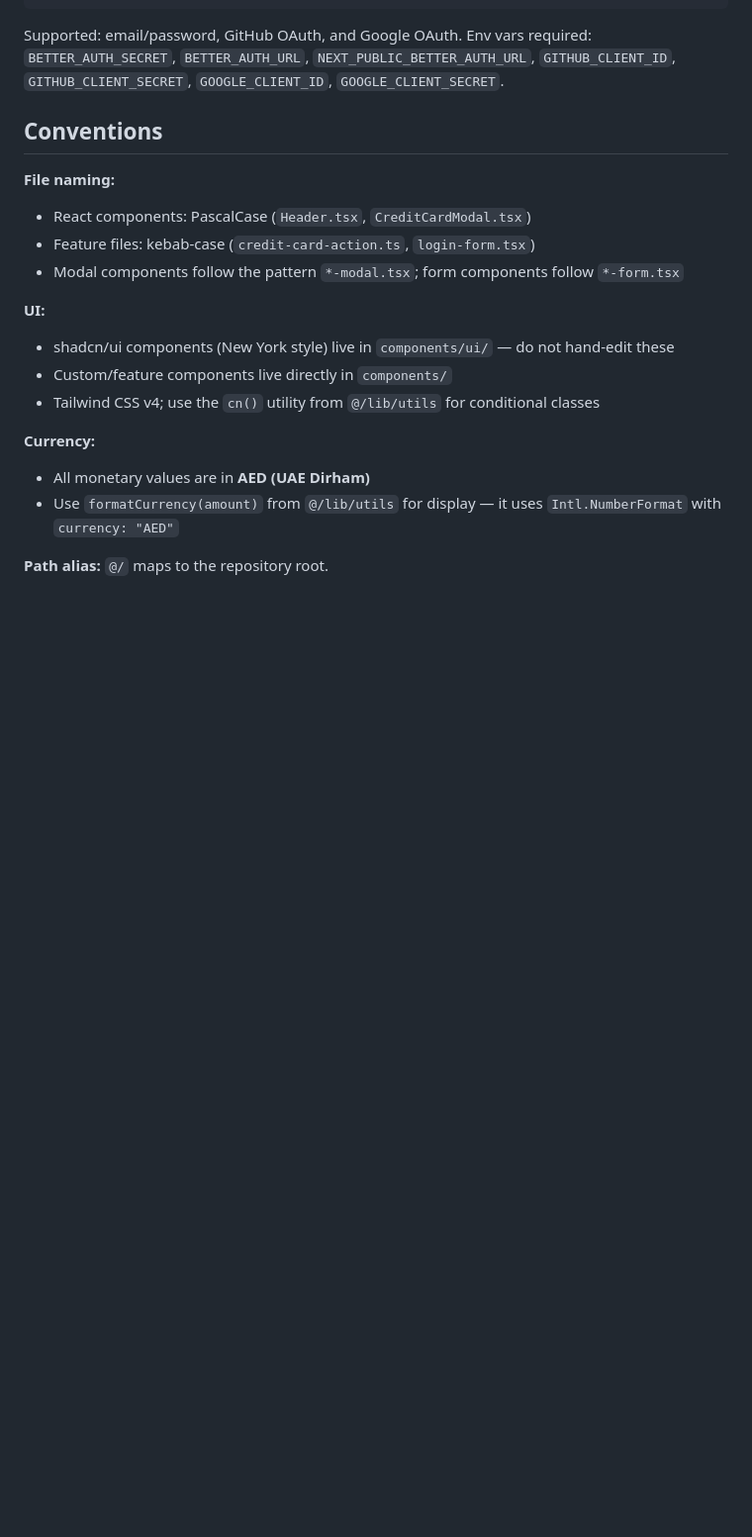
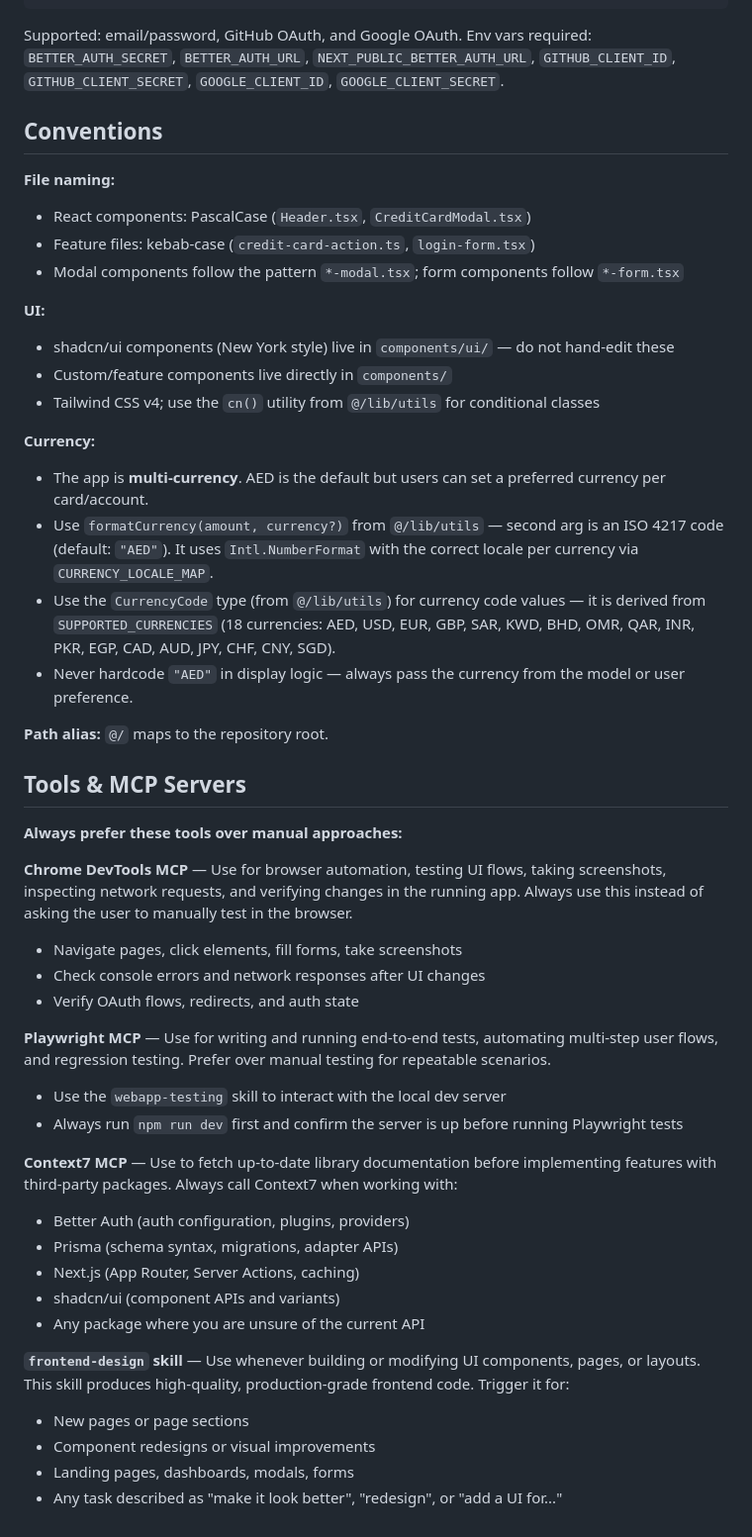
Before and after one commit to habibjutt/simple_expenses, a Markdown page: .github/copilot-instructions.md, the part around the change. Shown at 99% size. Rendered like a GitHub page; blank space fills up the shorter version.

Commit message:
Enhance copilot instructions: update currency handling and add testing tools guidance

```diff
--- a/.github/copilot-instructions.md
+++ b/.github/copilot-instructions.md
@@ -71,7 +71,35 @@ Supported: email/password, GitHub OAuth, and Google OAuth. Env vars required: `B
 - Tailwind CSS v4; use the `cn()` utility from `@/lib/utils` for conditional classes
 
 **Currency:**
-- All monetary values are in **AED (UAE Dirham)**
-- Use `formatCurrency(amount)` from `@/lib/utils` for display — it uses `Intl.NumberFormat` with `currency: "AED"`
+- The app is **multi-currency**. AED is the default but users can set a preferred currency per card/account.
+- Use `formatCurrency(amount, currency?)` from `@/lib/utils` — second arg is an ISO 4217 code (default: `"AED"`). It uses `Intl.NumberFormat` with the correct locale per currency via `CURRENCY_LOCALE_MAP`.
+- Use the `CurrencyCode` type (from `@/lib/utils`) for currency code values — it is derived from `SUPPORTED_CURRENCIES` (18 currencies: AED, USD, EUR, GBP, SAR, KWD, BHD, OMR, QAR, INR, PKR, EGP, CAD, AUD, JPY, CHF, CNY, SGD).
+- Never hardcode `"AED"` in display logic — always pass the currency from the model or user preference.
 
 **Path alias:** `@/` maps to the repository root.
+
+## Tools & MCP Servers
+
+**Always prefer these tools over manual approaches:**
+
+**Chrome DevTools MCP** — Use for browser automation, testing UI flows, taking screenshots, inspecting network requests, and verifying changes in the running app. Always use this instead of asking the user to manually test in the browser.
+- Navigate pages, click elements, fill forms, take screenshots
+- Check console errors and network responses after UI changes
+- Verify OAuth flows, redirects, and auth state
+
+**Playwright MCP** — Use for writing and running end-to-end tests, automating multi-step user flows, and regression testing. Prefer over manual testing for repeatable scenarios.
+- Use the `webapp-testing` skill to interact with the local dev server
+- Always run `npm run dev` first and confirm the server is up before running Playwright tests
+
+**Context7 MCP** — Use to fetch up-to-date library documentation before implementing features with third-party packages. Always call Context7 when working with:
+- Better Auth (auth configuration, plugins, providers)
+- Prisma (schema syntax, migrations, adapter APIs)
+- Next.js (App Router, Server Actions, caching)
+- shadcn/ui (component APIs and variants)
+- Any package where you are unsure of the current API
+
+**`frontend-design` skill** — Use whenever building or modifying UI components, pages, or layouts. This skill produces high-quality, production-grade frontend code. Trigger it for:
+- New pages or page sections
+- Component redesigns or visual improvements
+- Landing pages, dashboards, modals, forms
+- Any task described as "make it look better", "redesign", or "add a UI for..."
```
